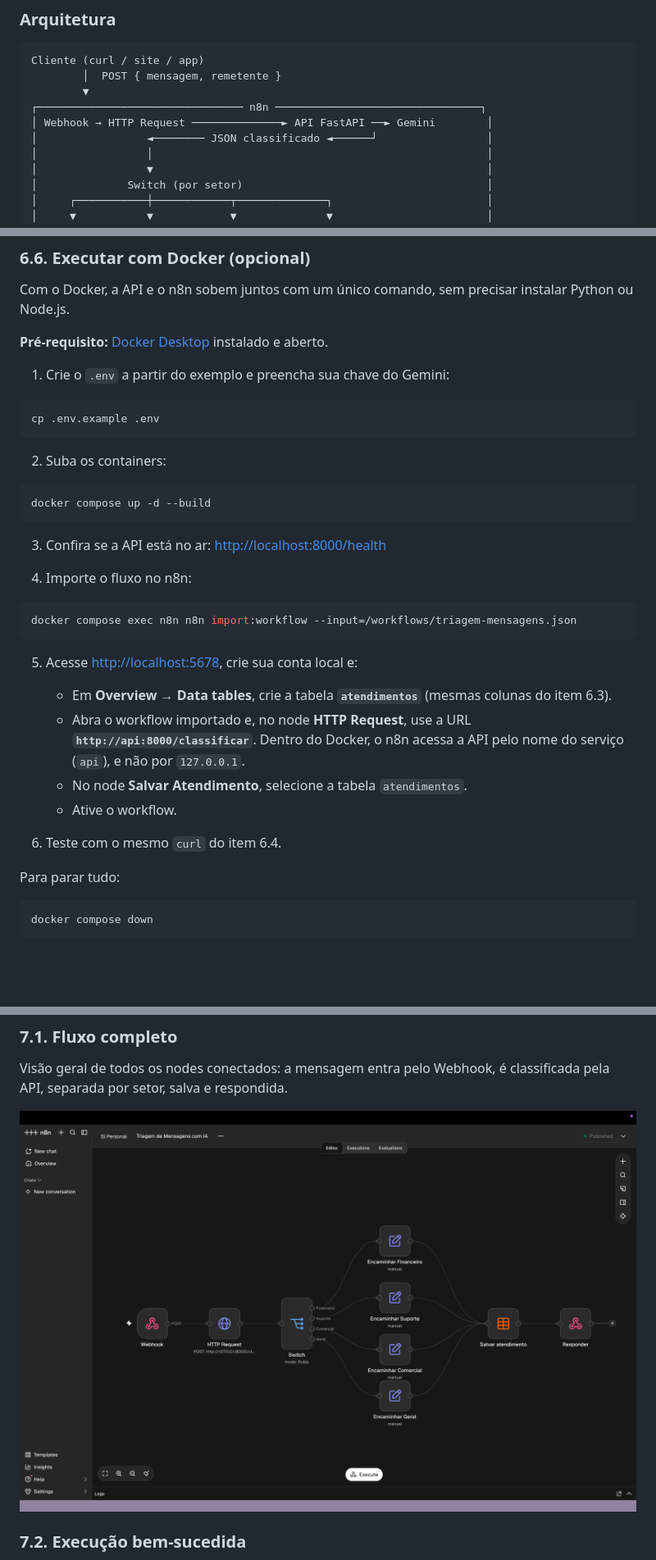
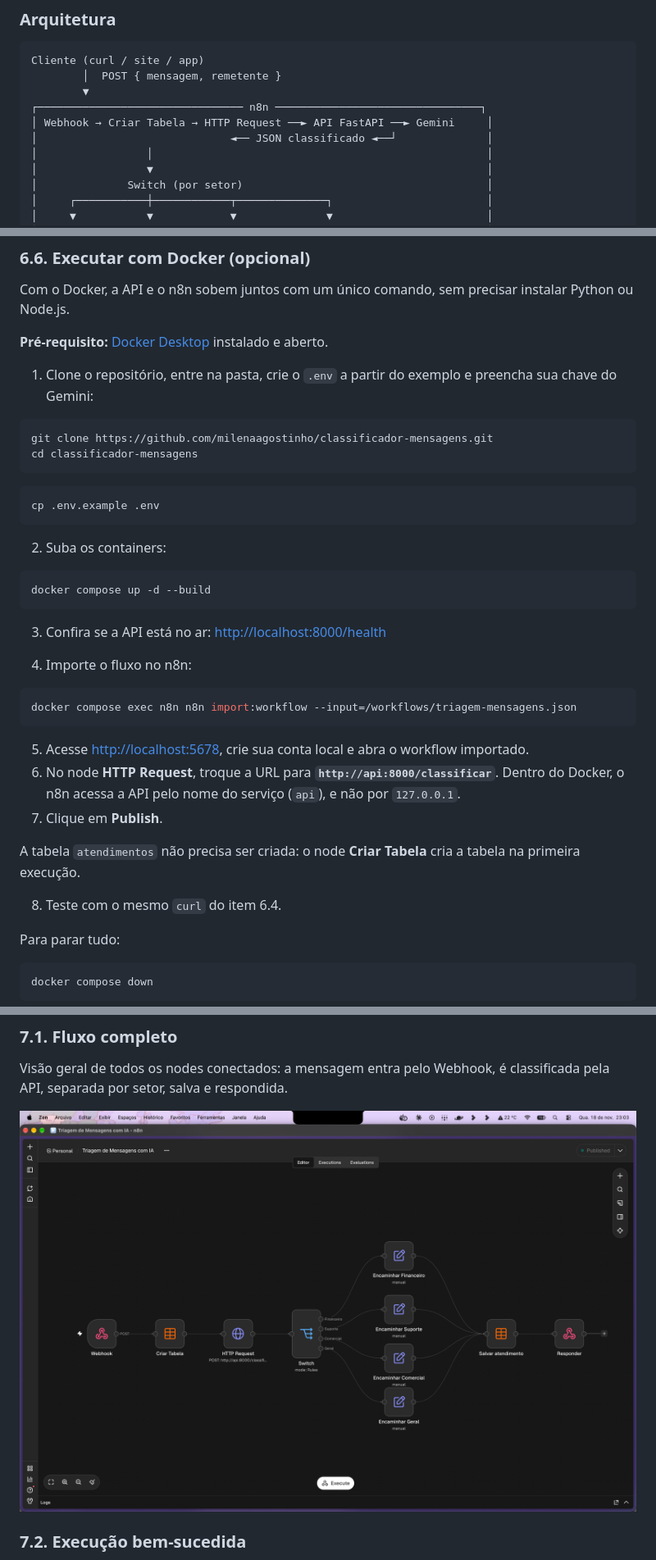
Before and after one commit to milenaagostinho/classificador-mensagens, a Markdown page: README.md, 3 parts joined by grey strips. Shown at 82% size. GitHub-like rendering; pictures changed too: docs/prints/08-fluxo-completo.png; blank space fills up the shorter version.

Commit message:
Criação automática da tabela, sumário e documentação das duas formas de execução

````diff
--- a/README.md
+++ b/README.md
@@ -59,8 +99,8 @@ Cliente (curl / site / app)
         │  POST { mensagem, remetente }
         ▼
 ┌──────────────────────────────── n8n ────────────────────────────────┐
-│ Webhook → HTTP Request ──────────────► API FastAPI ──► Gemini        │
-│                 ◄──────── JSON classificado ◄──────┘                 │
+│ Webhook → Criar Tabela → HTTP Request ──► API FastAPI ──► Gemini     │
+│                              ◄── JSON classificado ◄──┘              │
 │                 │                                                    │
 │                 ▼                                                    │
 │              Switch (por setor)                                      │
@@ -230,7 +286,12 @@ Com o Docker, a API e o n8n sobem juntos com um único comando, sem precisar ins
 
 **Pré-requisito:** [Docker Desktop](https://www.docker.com/products/docker-desktop/) instalado e aberto.
 
-1. Crie o `.env` a partir do exemplo e preencha sua chave do Gemini:
+1. Clone o repositório, entre na pasta, crie o `.env` a partir do exemplo e preencha sua chave do Gemini:
+
+```bash
+git clone https://github.com/milenaagostinho/classificador-mensagens.git
+cd classificador-mensagens
+```
 
 ```bash
 cp .env.example .env
@@ -250,13 +311,13 @@ docker compose up -d --build
 docker compose exec n8n n8n import:workflow --input=/workflows/triagem-mensagens.json
 ```
 
-5. Acesse <http://localhost:5678>, crie sua conta local e:
-   - Em **Overview → Data tables**, crie a tabela **`atendimentos`** (mesmas colunas do item 6.3).
-   - Abra o workflow importado e, no node **HTTP Request**, use a URL **`http://api:8000/classificar`**. Dentro do Docker, o n8n acessa a API pelo nome do serviço (`api`), e não por `127.0.0.1`.
-   - No node **Salvar Atendimento**, selecione a tabela `atendimentos`.
-   - Ative o workflow.
+5. Acesse <http://localhost:5678>, crie sua conta local e abra o workflow importado.
+6. No node **HTTP Request**, troque a URL para **`http://api:8000/classificar`**. Dentro do Docker, o n8n acessa a API pelo nome do serviço (`api`), e não por `127.0.0.1`.
+7. Clique em **Publish**.
 
-6. Teste com o mesmo `curl` do item 6.4.
+A tabela `atendimentos` não precisa ser criada: o node **Criar Tabela** cria a tabela na primeira execução.
+
+8. Teste com o mesmo `curl` do item 6.4.
 
 Para parar tudo:
 
````
Also changed, not shown: other parts of README.md (+69 -9 lines), 6 other files.
